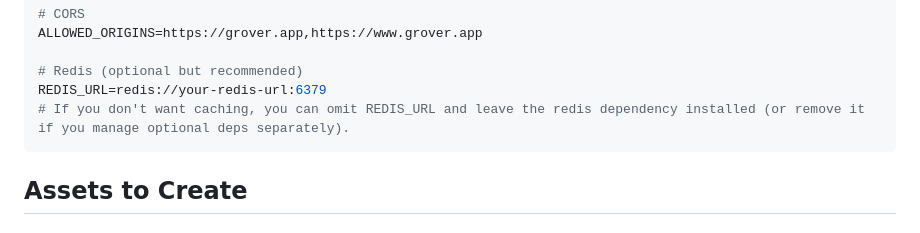
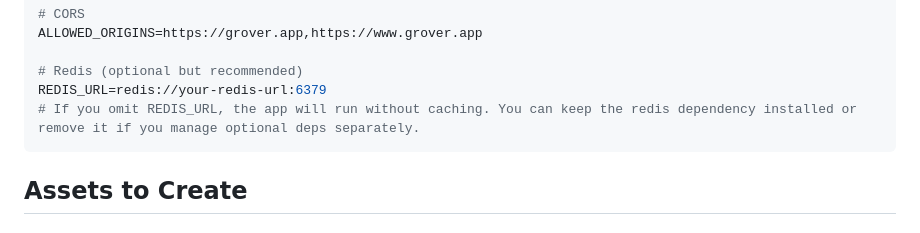
Before and after one commit to jarell94/grover, a Markdown page: CONFIGURATION_GUIDE.md, the part around the change. GitHub-like rendering.

Commit message:
Clarify Redis optional behavior
Co-authored-by: jarell94 <20956595+jarell94@users.noreply.github.com>

````diff
--- a/CONFIGURATION_GUIDE.md
+++ b/CONFIGURATION_GUIDE.md
@@ -156,7 +156,7 @@ ALLOWED_ORIGINS=https://grover.app,https://www.grover.app
 
 # Redis (optional but recommended)
 REDIS_URL=redis://your-redis-url:6379
-# If you don't want caching, you can omit REDIS_URL and leave the redis dependency installed (or remove it if you manage optional deps separately).
+# If you omit REDIS_URL, the app will run without caching. You can keep the redis dependency installed or remove it if you manage optional deps separately.
 ```
 
 ## Assets to Create
````
